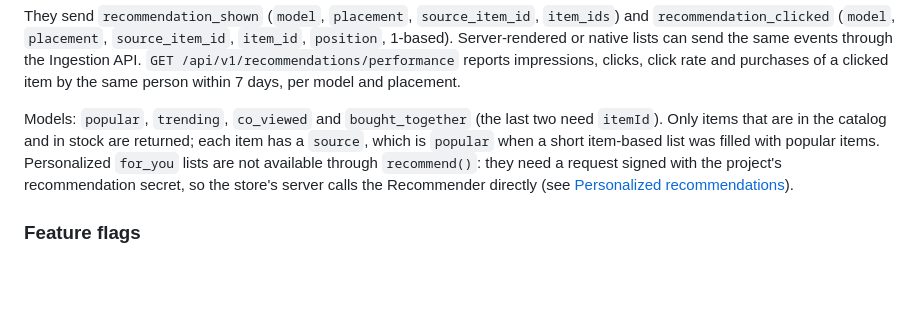
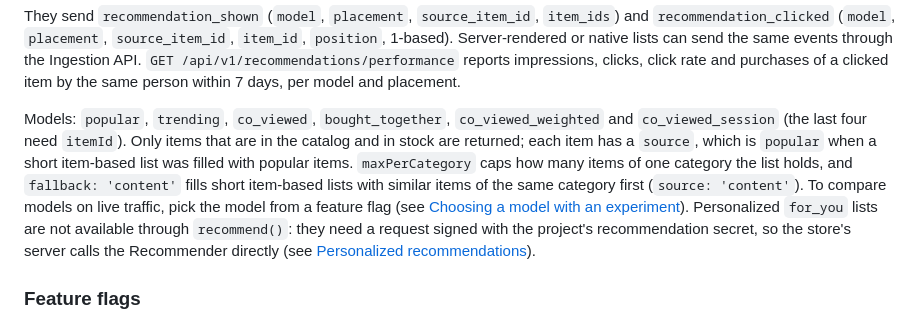
Before and after one commit to guvenimat/ReapDeep, a Markdown page: sdk/js/README.md, the part around the change. Drawn GitHub-style; blank space fills up the shorter version.

```diff
--- a/sdk/js/README.md
+++ b/sdk/js/README.md
@@ -55,7 +55,7 @@ rd.trackRecommendationClicked(context, 'wool-scarf', 2)
 
 They send `recommendation_shown` (`model`, `placement`, `source_item_id`, `item_ids`) and `recommendation_clicked` (`model`, `placement`, `source_item_id`, `item_id`, `position`, 1-based). Server-rendered or native lists can send the same events through the Ingestion API. `GET /api/v1/recommendations/performance` reports impressions, clicks, click rate and purchases of a clicked item by the same person within 7 days, per model and placement.
 
-Models: `popular`, `trending`, `co_viewed` and `bought_together` (the last two need `itemId`). Only items that are in the catalog and in stock are returned; each item has a `source`, which is `popular` when a short item-based list was filled with popular items. Personalized `for_you` lists are not available through `recommend()`: they need a request signed with the project's recommendation secret, so the store's server calls the Recommender directly (see [Personalized recommendations](../../README.md#personalized-recommendations)).
+Models: `popular`, `trending`, `co_viewed`, `bought_together`, `co_viewed_weighted` and `co_viewed_session` (the last four need `itemId`). Only items that are in the catalog and in stock are returned; each item has a `source`, which is `popular` when a short item-based list was filled with popular items. `maxPerCategory` caps how many items of one category the list holds, and `fallback: 'content'` fills short item-based lists with similar items of the same category first (`source: 'content'`). To compare models on live traffic, pick the model from a feature flag (see [Choosing a model with an experiment](../../README.md#choosing-a-model-with-an-experiment)). Personalized `for_you` lists are not available through `recommend()`: they need a request signed with the project's recommendation secret, so the store's server calls the Recommender directly (see [Personalized recommendations](../../README.md#personalized-recommendations)).
 
 ### Feature flags
 
```
Also changed, not shown: README.md (+18 -3 lines), docs/images/catalog.png, 13 other files.
